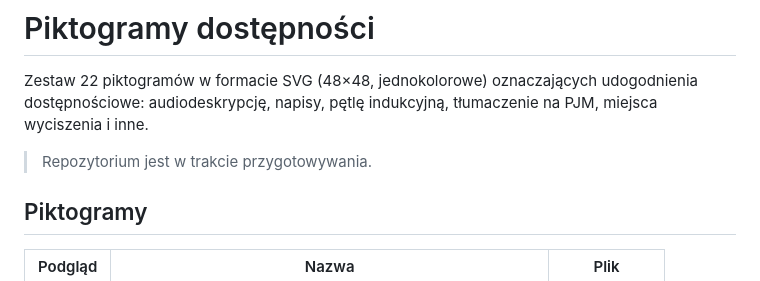
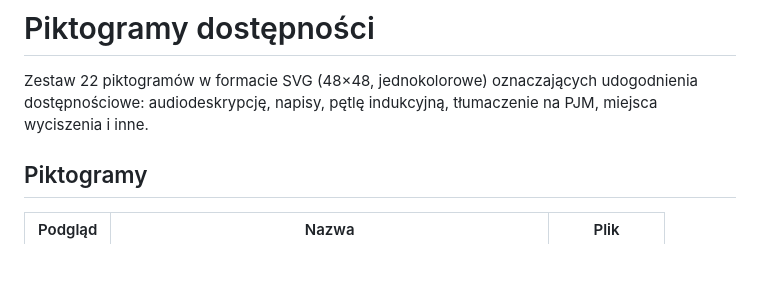
Before and after one commit to JacZad/piktogramy-dostepnosci, a Markdown page: README.md, the part around the change. GitHub-like rendering; blank space fills up the shorter version.

Commit message:
Usuń dopisek o przygotowywaniu repozytorium
Co-Authored-By: Claude Sonnet 5.5 <noreply@anthropic.com>

```diff
--- a/README.md
+++ b/README.md
@@ -1,8 +1,6 @@
 # Piktogramy dostępności
 
 Zestaw 22 piktogramów w formacie SVG (48×48, jednokolorowe) oznaczających udogodnienia dostępnościowe: audiodeskrypcję, napisy, pętlę indukcyjną, tłumaczenie na PJM, miejsca wyciszenia i inne.
-
-> Repozytorium jest w trakcie przygotowywania.
 
 ## Piktogramy
 
```
